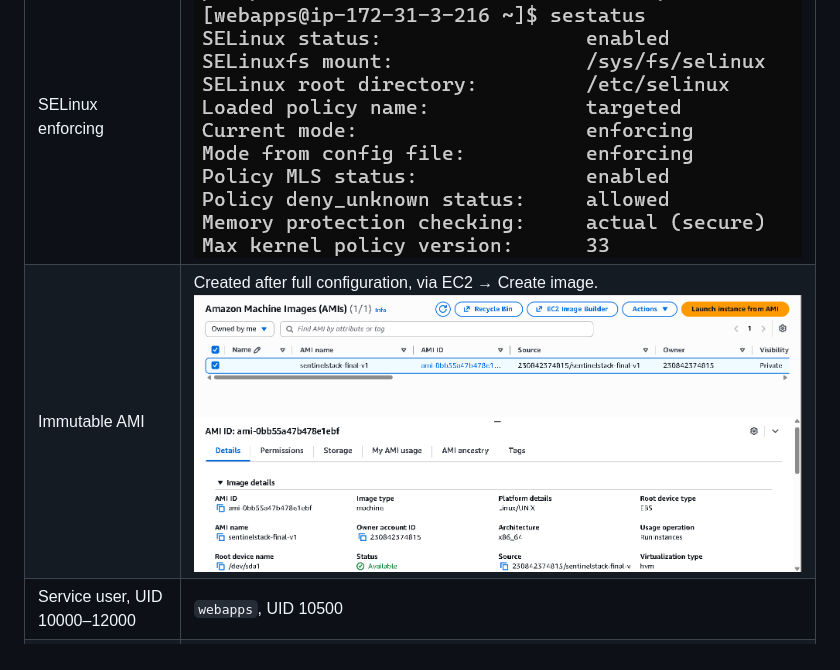
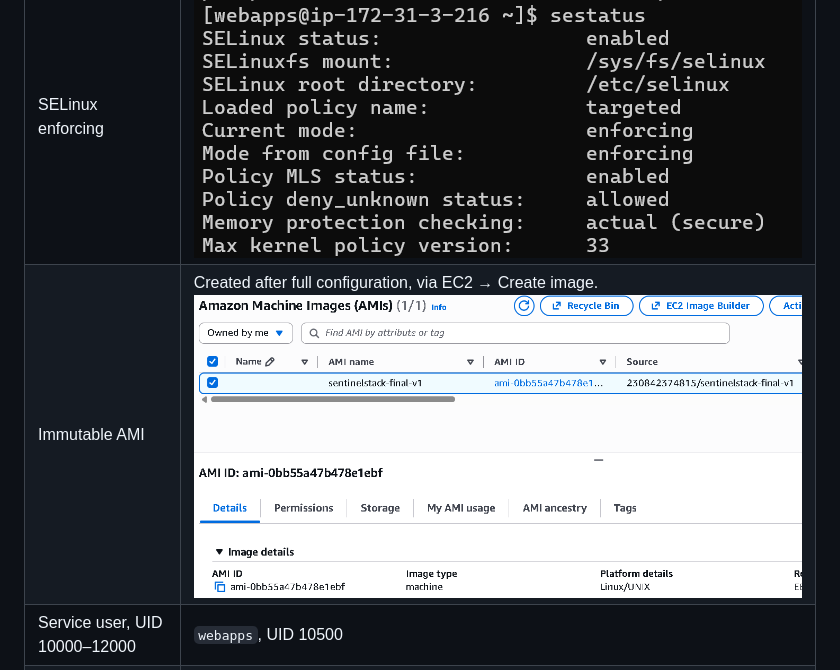
Before and after one commit to GitHer-Muna/sentinelstack, a Markdown page: README.md, the part around the change. GitHub-like rendering; pictures changed too: screenshots/AMI.png (added), screenshots/ami-created.png (deleted).

Commit message:
swap AMI screenshot and update readme reference

```diff
--- a/README.md
+++ b/README.md
@@ -23,7 +23,7 @@ work that shows up in job requirements far more than it shows up in tutorials.
 | User namespaces enabled | Confirmed via `/proc/sys/user/max_user_namespaces`, subordinate UID/GID ranges set in `/etc/subuid` and `/etc/subgid` |
 | Docker starts on boot | `systemd --user` service + `loginctl enable-linger`; I stopped and restarted the whole instance to actually confirm this, not just assumed it. ![Docker starts on boot](screenshots/Docker%20starts%20on%20boot.png) |
 | SELinux enforcing | Rocky Linux ships this on by default ; checked with `sestatus` after launch. ![SELinux enforcing](screenshots/selinux-enforcing.png) |
-| Immutable AMI | Created after full configuration, via EC2 → Create image. ![AMI created](screenshots/ami-created.png) |
+| Immutable AMI | Created after full configuration, via EC2 → Create image. ![AMI created](screenshots/AMI.png) |
 | Service user, UID 10000–12000 | `webapps`, UID 10500 |
 | Web app on `php:8.5-apache` | Custom image, see `deploy/Dockerfile` |
 | Container can't run as root | Two layers: `USER appuser` in the Dockerfile, plus a runtime check in the entrypoint that exits if UID is 0. Tested with `docker run --user 0` ; it refuses, as required. ![Root execution blocked](screenshots/root-blocked.png) |
```
